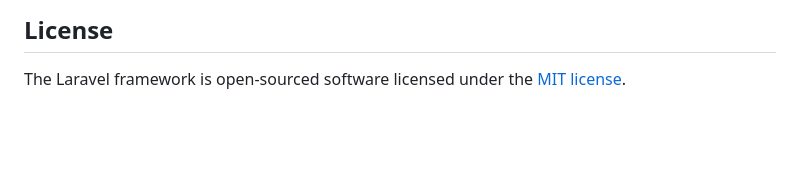
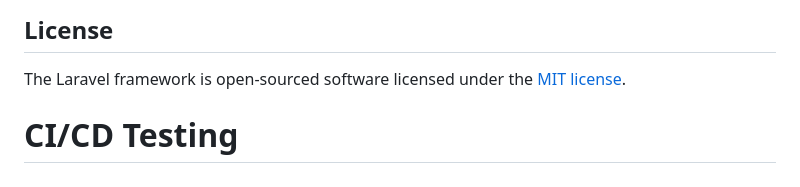
Before and after one commit to Ahzaaa16/Delia-s, a Markdown page: README.md, the part around the change. GitHub-like rendering; blank space fills up the shorter version.

Commit message:
Test CI/CD pipeline

```diff
--- a/README.md
+++ b/README.md
@@ -57,3 +57,5 @@ If you discover a security vulnerability within Laravel, please send an e-mail t
 ## License
 
 The Laravel framework is open-sourced software licensed under the [MIT license](https://opensource.org/licenses/MIT).
+
+# CI/CD Testing
```
